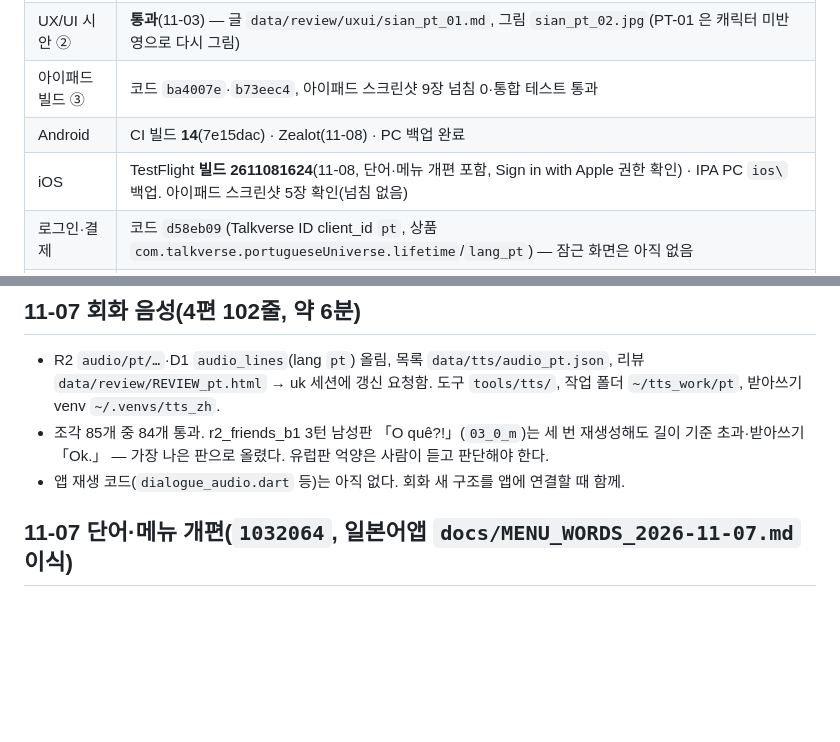
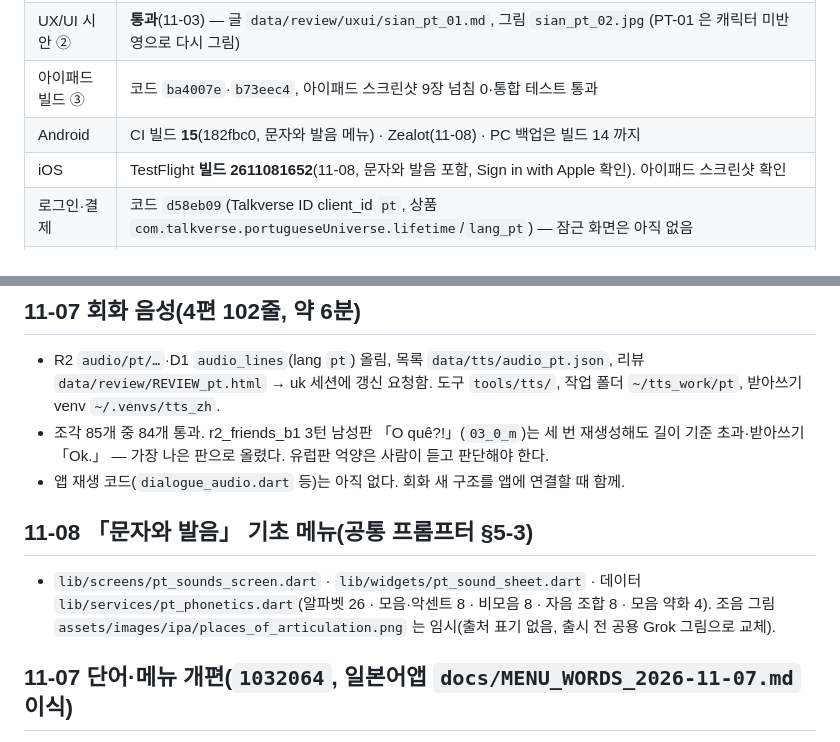
Before and after one commit to talkverselab/talkverse-pt, a Markdown page: HANDOFF.md, 2 parts joined by grey strips. Drawn GitHub-style; blank space fills up the shorter version.

Commit message:
docs: HANDOFF — 빌드 15·TestFlight 2611081652, 문자와 발음 [skip ci]
Co-Authored-By: Claude Opus 5.5 <noreply@anthropic.com>
Claude-Session: https://claude.ai/code/session_01L4ogXA73WMoGc7fzLEByQD

```diff
--- a/HANDOFF.md
+++ b/HANDOFF.md
@@ -14,8 +14,8 @@
 | 캐릭터 시안 ① | **통과**(11-03) — `data/review/art/chars_pt_v1.jpg`, 인물표 `CHARACTERS.md` |
 | UX/UI 시안 ② | **통과**(11-03) — 글 `data/review/uxui/sian_pt_01.md`, 그림 `sian_pt_02.jpg`(PT-01 은 캐릭터 미반영으로 다시 그림) |
 | 아이패드 빌드 ③ | 코드 `ba4007e`·`b73eec4`, 아이패드 스크린샷 9장 넘침 0·통합 테스트 통과 |
-| Android | CI 빌드 **14**(7e15dac) · Zealot(11-08) · PC 백업 완료 |
-| iOS | TestFlight **빌드 2611081624**(11-08, 단어·메뉴 개편 포함, Sign in with Apple 권한 확인) · IPA PC `ios\` 백업. 아이패드 스크린샷 5장 확인(넘침 없음) |
+| Android | CI 빌드 **15**(182fbc0, 문자와 발음 메뉴) · Zealot(11-08) · PC 백업은 빌드 14 까지 |
+| iOS | TestFlight **빌드 2611081652**(11-08, 문자와 발음 포함, Sign in with Apple 확인). 아이패드 스크린샷 확인 |
 | 로그인·결제 | 코드 `d58eb09`(Talkverse ID client_id `pt`, 상품 `com.talkverse.portugueseUniverse.lifetime`/`lang_pt`) — 잠근 화면은 아직 없음 |
 | 절벽(레마) | **판별 재산정 11-03** — pt-PT R1 55·R2 83·R3 217·R4 656(상위 2,500 90.1%) / pt-BR 63·96·243·727, 자국 작품 자막 기준(`data/cliff/README.md`, `tools/pt_cliff.py`). 옛 234·403·1,134 폐기. 사이트 카드 = pt-PT 값 |
 | 단어 그림 리스트 | talkversehanja `talkverse_art/words/pt.csv` = 새 레마 순위 2,500(PT·BR 합침, 구간 PT 경계, R5 = 절벽 밖, 340f9b5)·`pt_food.csv`(50), uk 세션이 D1 다시 적재 — 그림은 `GET https://auth.talkverse.uk/art/pt/manifest` |
@@ -36,6 +36,9 @@
 - R2 `audio/pt/…`·D1 `audio_lines`(lang `pt`) 올림, 목록 `data/tts/audio_pt.json`, 리뷰 `data/review/REVIEW_pt.html` → uk 세션에 갱신 요청함. 도구 `tools/tts/`, 작업 폴더 `~/tts_work/pt`, 받아쓰기 venv `~/.venvs/tts_zh`.
 - 조각 85개 중 84개 통과. r2_friends_b1 3턴 남성판 「O quê?!」(`03_0_m`)는 세 번 재생성해도 길이 기준 초과·받아쓰기 「Ok.」 — 가장 나은 판으로 올렸다. 유럽판 억양은 사람이 듣고 판단해야 한다.
 - 앱 재생 코드(`dialogue_audio.dart` 등)는 아직 없다. 회화 새 구조를 앱에 연결할 때 함께.
+
+## 11-08 「문자와 발음」 기초 메뉴(공통 프롬프터 §5-3)
+- `lib/screens/pt_sounds_screen.dart` · `lib/widgets/pt_sound_sheet.dart` · 데이터 `lib/services/pt_phonetics.dart`(알파벳 26 · 모음·악센트 8 · 비모음 8 · 자음 조합 8 · 모음 약화 4). 조음 그림 `assets/images/ipa/places_of_articulation.png` 는 임시(출처 표기 없음, 출시 전 공용 Grok 그림으로 교체).
 
 ## 11-07 단어·메뉴 개편(`1032064`, 일본어앱 `docs/MENU_WORDS_2026-11-07.md` 이식)
 - 절벽 단어: 유럽판 절벽 순위 2,000위, 20어 단원·타일, 「회화 단어 포함(+5)」. 데이터 `tools/build_cliff_words.py` → `cliff_pt_PT.csv`·`conv_words_pt.json`. **`lang_pt_top.csv` 의 rank 는 PT·BR 합친 그림 목록 순서 — 절벽 순위로 쓰지 말 것.**
```
